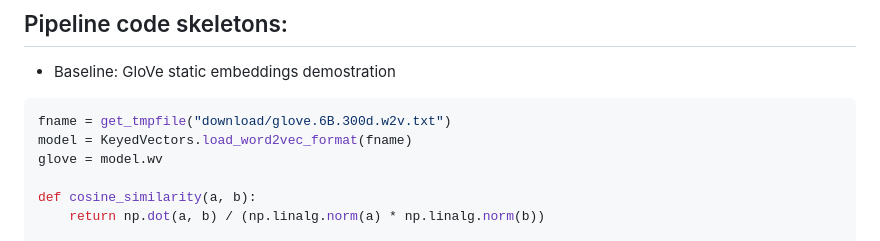
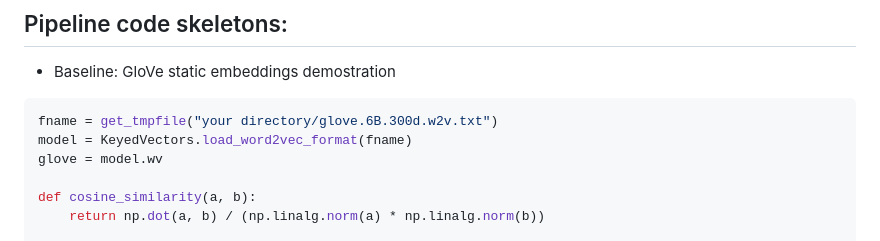
Before and after one commit to yancong222/SSD-LM-STanglab, a Markdown page: README.md, the part around the change. Drawn GitHub-style.

````diff
--- a/README.md
+++ b/README.md
@@ -149,7 +149,7 @@ flowchart LR
 ## Pipeline code skeletons:
 - Baseline: GloVe static embeddings demostration
 ```py
-fname = get_tmpfile("download/glove.6B.300d.w2v.txt")
+fname = get_tmpfile("your directory/glove.6B.300d.w2v.txt")
 model = KeyedVectors.load_word2vec_format(fname)
 glove = model.wv
 
````
